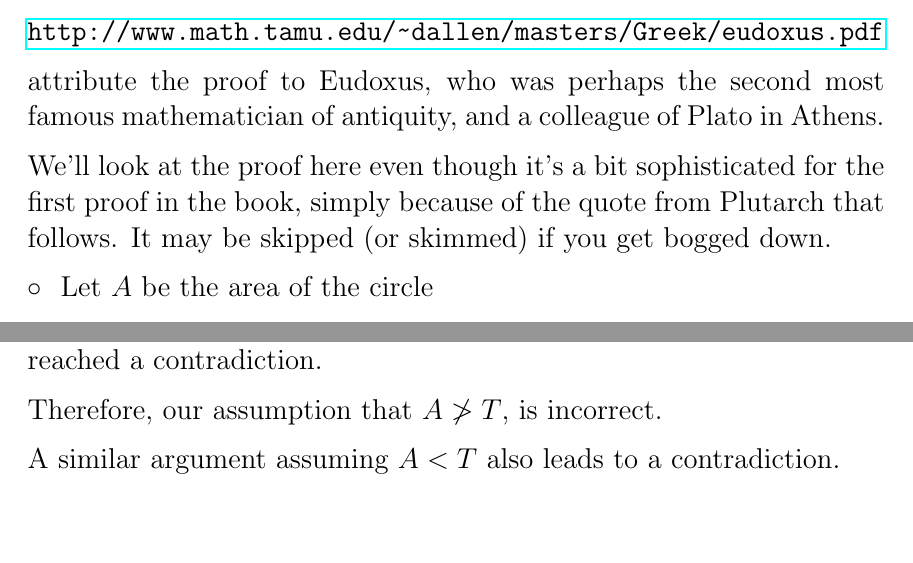
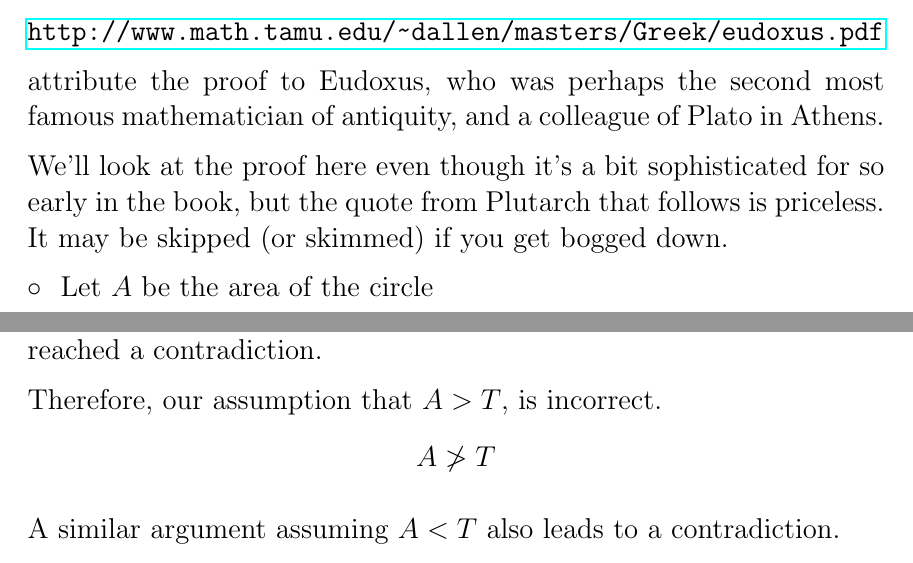
Before and after one commit to telliott99/calculus_book, a LaTeX document (files/Area of a circle.tex): two parts of pages 3 and 5 of 5, joined at a grey line, cut so that both start at the same text, the shorter picture padded with empty space. Compiled offline with pdfLaTeX.

Commit message:
no message

```diff
--- a/files/Area of a circle.tex
+++ b/files/Area of a circle.tex
@@ -65,7 +65,7 @@ A proof that this triangle has the same area as the circle was given by Archimed
 
 attribute the proof to Eudoxus, who was perhaps the second most famous mathematician of antiquity, and a colleague of Plato in Athens.
 
-We'll look at the proof here even though it's a bit sophisticated for the first proof in the book, simply because of the quote from Plutarch that follows.  It may be skipped (or skimmed) if you get bogged down.
+We'll look at the proof here even though it's a bit sophisticated for so early in the book, but the quote from Plutarch that follows is priceless.  It may be skipped (or skimmed) if you get bogged down.
 
 $\circ$ \ Let $A$ be the area of the circle
 
@@ -102,7 +102,8 @@ In the figure, it must be that $a < r$.  So
 
 By this second argument, we have shown that the area of the regular polygon, $P < T$.  However, we first showed that $T < P$.  We have reached a contradiction.
 
-Therefore, our assumption that $A \ngtr T$, is incorrect.
+Therefore, our assumption that $A > T$, is incorrect.
+\[ A \ngtr T \]
 
 A similar argument assuming $A < T$ also leads to a contradiction.
 
```
Also changed, not shown: files/Area of a circle.tex (4 more changed lines).
